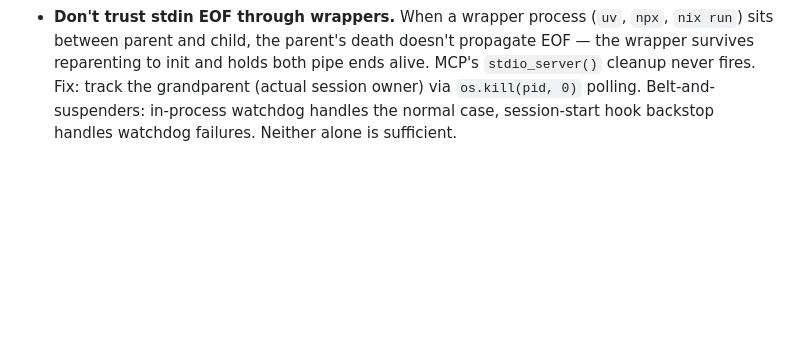
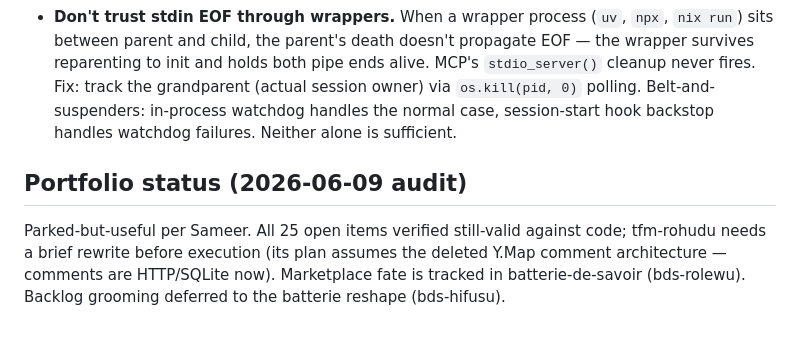
Before and after one commit to spm1001/tafelmusik, a Markdown page: .bon/understanding.md, the part around the change. Rendered like a GitHub page; blank space fills up the shorter version.

Commit message:
bon: audit 2026-06-09 — record portfolio verdict in understanding.md

```diff
--- a/.bon/understanding.md
+++ b/.bon/understanding.md
@@ -67,3 +67,7 @@ CC session ID available at `~/.claude/sessions/{PID}.json` (sessionId UUID, cwd,
 - **Contain, document, track elimination.** When intercepting a library's internal handling (wrapping `onmessage`, monkey-patching dispatchers, hooking protocol layers), you're betting on implementation details, not contracts. The sustainable pattern: contain the interception, document the assumption explicitly as a gotcha, and track the work that eliminates the dependency. Every interception should carry its own expiry date. The unsustainable pattern: intercept, ship, forget.
 - **Simplification that loses intention is entropy.** When replacing targeted code (e.g. rebuild called from exactly two places) with "simpler" code (rebuild on every update), first articulate why the original had that constraint. If you can't explain the reason, you haven't understood it well enough to remove it.
 - **Don't trust stdin EOF through wrappers.** When a wrapper process (`uv`, `npx`, `nix run`) sits between parent and child, the parent's death doesn't propagate EOF — the wrapper survives reparenting to init and holds both pipe ends alive. MCP's `stdio_server()` cleanup never fires. Fix: track the grandparent (actual session owner) via `os.kill(pid, 0)` polling. Belt-and-suspenders: in-process watchdog handles the normal case, session-start hook backstop handles watchdog failures. Neither alone is sufficient.
+
+## Portfolio status (2026-06-09 audit)
+
+Parked-but-useful per Sameer. All 25 open items verified still-valid against code; tfm-rohudu needs a brief rewrite before execution (its plan assumes the deleted Y.Map comment architecture — comments are HTTP/SQLite now). Marketplace fate is tracked in batterie-de-savoir (bds-rolewu). Backlog grooming deferred to the batterie reshape (bds-hifusu).
```
